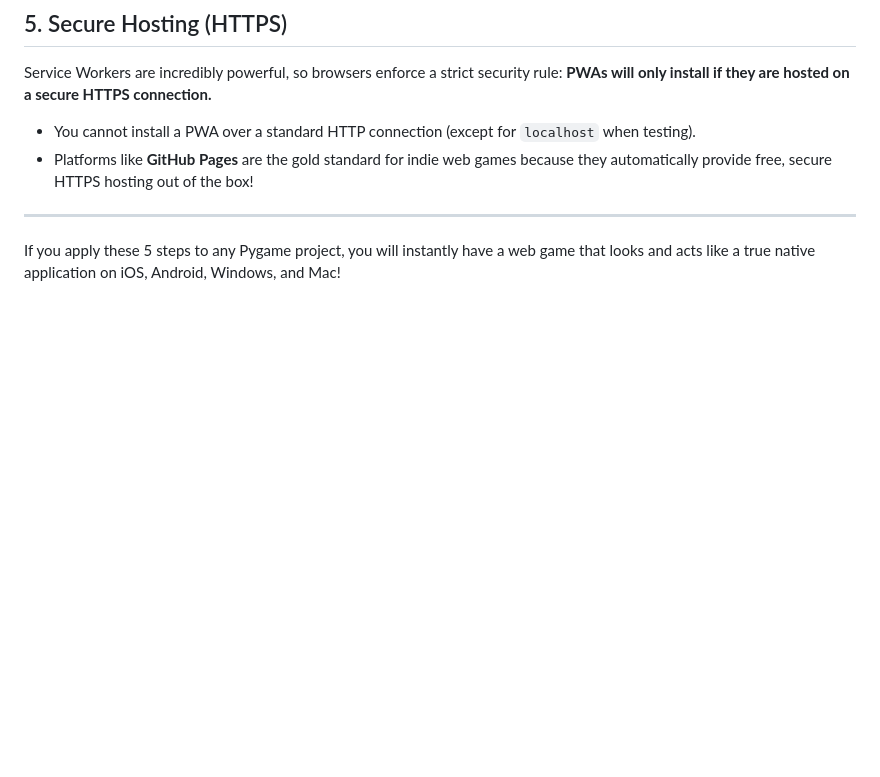
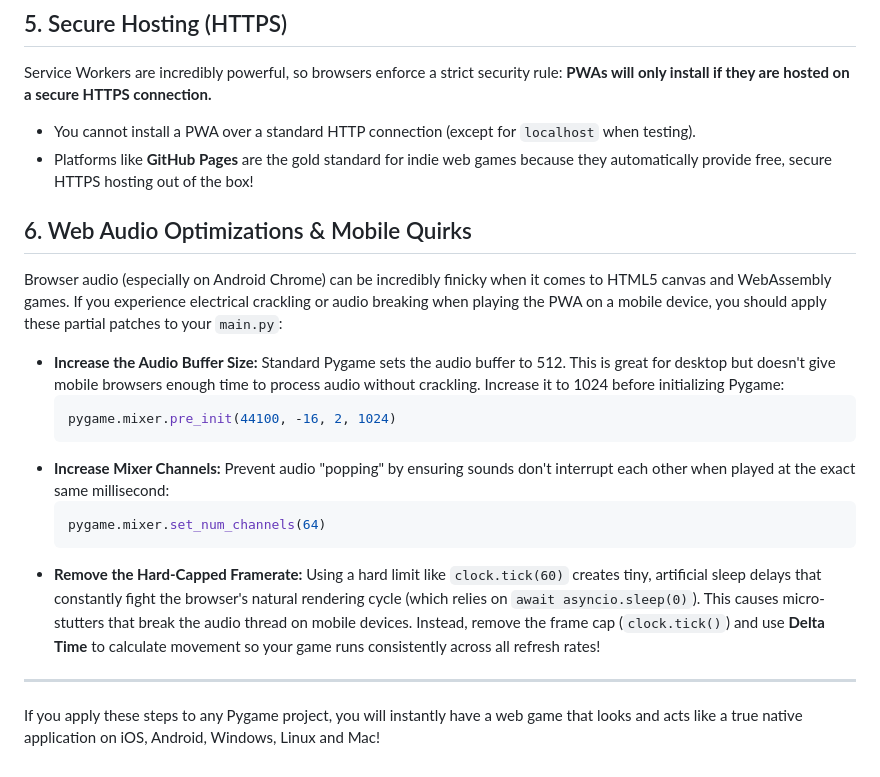
Before and after one commit to ShivamKR12/pwa, a Markdown page: README.md, the part around the change. Drawn GitHub-style; blank space fills up the shorter version.

Commit message:
Update the README to mention the audio issue with pygbag and pygame-ce on web, especially on Android with chromium browsers

````diff
--- a/README.md
+++ b/README.md
@@ -54,6 +54,19 @@ Service Workers are incredibly powerful, so browsers enforce a strict security r
 * You cannot install a PWA over a standard HTTP connection (except for `localhost` when testing).
 * Platforms like **GitHub Pages** are the gold standard for indie web games because they automatically provide free, secure HTTPS hosting out of the box!
 
+## 6. Web Audio Optimizations & Mobile Quirks
+Browser audio (especially on Android Chrome) can be incredibly finicky when it comes to HTML5 canvas and WebAssembly games. If you experience electrical crackling or audio breaking when playing the PWA on a mobile device, you should apply these partial patches to your `main.py`:
+
+* **Increase the Audio Buffer Size:** Standard Pygame sets the audio buffer to 512. This is great for desktop but doesn't give mobile browsers enough time to process audio without crackling. Increase it to 1024 before initializing Pygame:
+  ```python
+  pygame.mixer.pre_init(44100, -16, 2, 1024)
+  ```
+* **Increase Mixer Channels:** Prevent audio "popping" by ensuring sounds don't interrupt each other when played at the exact same millisecond:
+  ```python
+  pygame.mixer.set_num_channels(64)
+  ```
+* **Remove the Hard-Capped Framerate:** Using a hard limit like `clock.tick(60)` creates tiny, artificial sleep delays that constantly fight the browser's natural rendering cycle (which relies on `await asyncio.sleep(0)`). This causes micro-stutters that break the audio thread on mobile devices. Instead, remove the frame cap (`clock.tick()`) and use **Delta Time** to calculate movement so your game runs consistently across all refresh rates!
+
 ---
 
-If you apply these 5 steps to any Pygame project, you will instantly have a web game that looks and acts like a true native application on iOS, Android, Windows, and Mac!
+If you apply these steps to any Pygame project, you will instantly have a web game that looks and acts like a true native application on iOS, Android, Windows, Linux and Mac!
````
